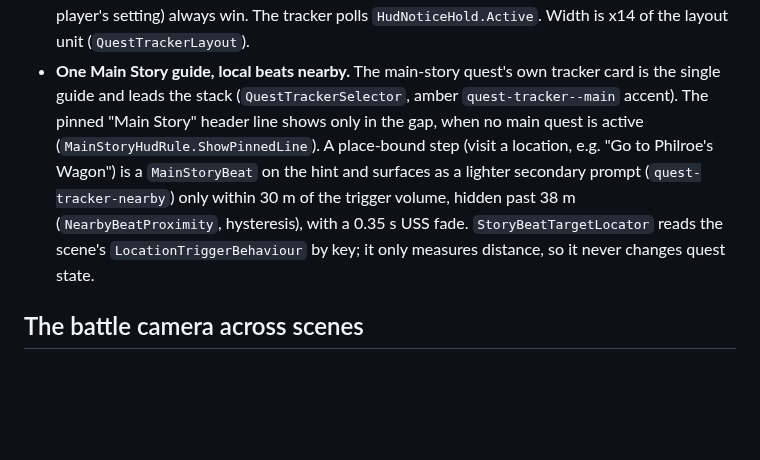
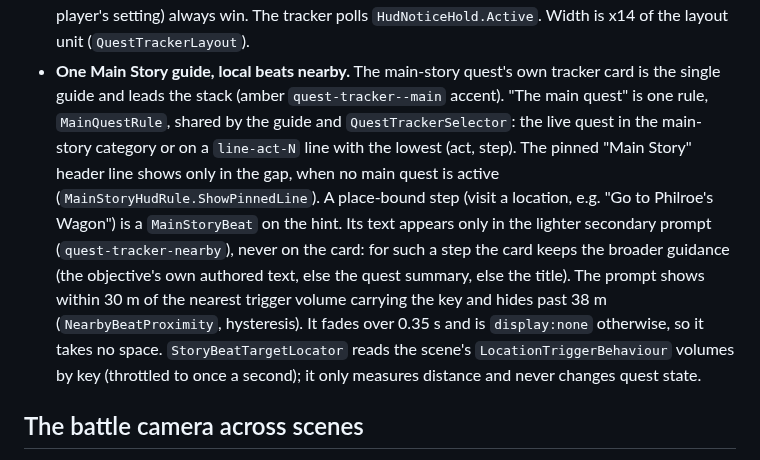
Before and after one commit to CrystallineRift/cr-docs, a Markdown page: docs/unity/22-area-scenes.md, the part around the change. Drawn GitHub-style; blank space fills up the shorter version.

Commit message:
Docs: card never repeats the nearby beat; shared main-quest rule
Co-Authored-By: Claude Opus 5.5 <noreply@anthropic.com>
Claude-Session: https://claude.ai/code/session_01UKfZKGqDp5bGUL9tWD44Hi

```diff
--- a/docs/unity/22-area-scenes.md
+++ b/docs/unity/22-area-scenes.md
@@ -389,12 +389,16 @@ The top of the screen is shared by the arrival banner, the quest and discovery t
   before the tracker fades in. Hide rules (hold, not Overworld, menu open, the player's setting) always win. The tracker
   polls `HudNoticeHold.Active`. Width is x14 of the layout unit (`QuestTrackerLayout`).
 - **One Main Story guide, local beats nearby.** The main-story quest's own tracker card is the single guide and leads the
-  stack (`QuestTrackerSelector`, amber `quest-tracker--main` accent). The pinned "Main Story" header line shows only in the
-  gap, when no main quest is active (`MainStoryHudRule.ShowPinnedLine`). A place-bound step (visit a location, e.g. "Go to
-  Philroe's Wagon") is a `MainStoryBeat` on the hint and surfaces as a lighter secondary prompt (`quest-tracker-nearby`)
-  only within 30 m of the trigger volume, hidden past 38 m (`NearbyBeatProximity`, hysteresis), with a 0.35 s USS fade.
-  `StoryBeatTargetLocator` reads the scene's `LocationTriggerBehaviour` by key; it only measures distance, so it never
-  changes quest state.
+  stack (amber `quest-tracker--main` accent). "The main quest" is one rule, `MainQuestRule`, shared by the guide and
+  `QuestTrackerSelector`: the live quest in the main-story category or on a `line-act-N` line with the lowest (act, step).
+  The pinned "Main Story" header line shows only in the gap, when no main quest is active (`MainStoryHudRule.ShowPinnedLine`).
+  A place-bound step (visit a location, e.g. "Go to Philroe's Wagon") is a `MainStoryBeat` on the hint. Its text appears
+  only in the lighter secondary prompt (`quest-tracker-nearby`), never on the card: for such a step the card keeps the
+  broader guidance (the objective's own authored text, else the quest summary, else the title). The prompt shows within 30 m
+  of the nearest trigger volume carrying the key and hides past 38 m (`NearbyBeatProximity`, hysteresis). It fades over
+  0.35 s and is `display:none` otherwise, so it takes no space. `StoryBeatTargetLocator` reads the scene's
+  `LocationTriggerBehaviour` volumes by key (throttled to once a second); it only measures distance and never changes
+  quest state.
 
 ## The battle camera across scenes
 
```
